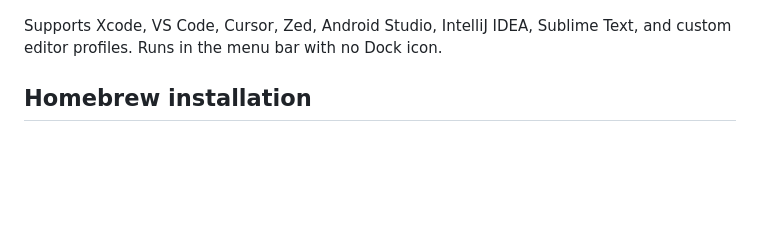
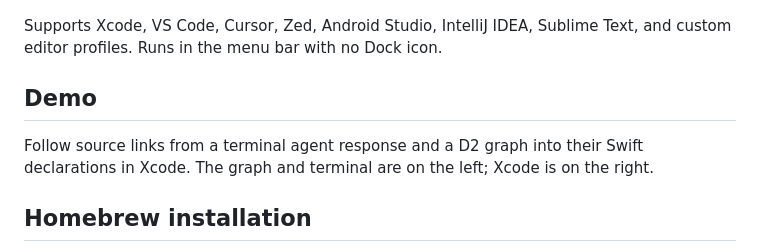
Before and after one commit to swift-student/source-link, a Markdown page: README.md, the part around the change. Rendered like a GitHub page; blank space fills up the shorter version.

Commit message:
docs: introduce source-link video demo

```diff
--- a/README.md
+++ b/README.md
@@ -10,6 +10,11 @@ source-link://my-repo/Sources/My%20File.swift?line=42&column=3
 ![Source Link Settings](docs/assets/settings.png)
 
 Supports Xcode, VS Code, Cursor, Zed, Android Studio, IntelliJ IDEA, Sublime Text, and custom editor profiles. Runs in the menu bar with no Dock icon.
+
+## Demo
+
+Follow source links from a terminal agent response and a D2 graph into their Swift
+declarations in Xcode. The graph and terminal are on the left; Xcode is on the right.
 
 ## Homebrew installation
 
```
